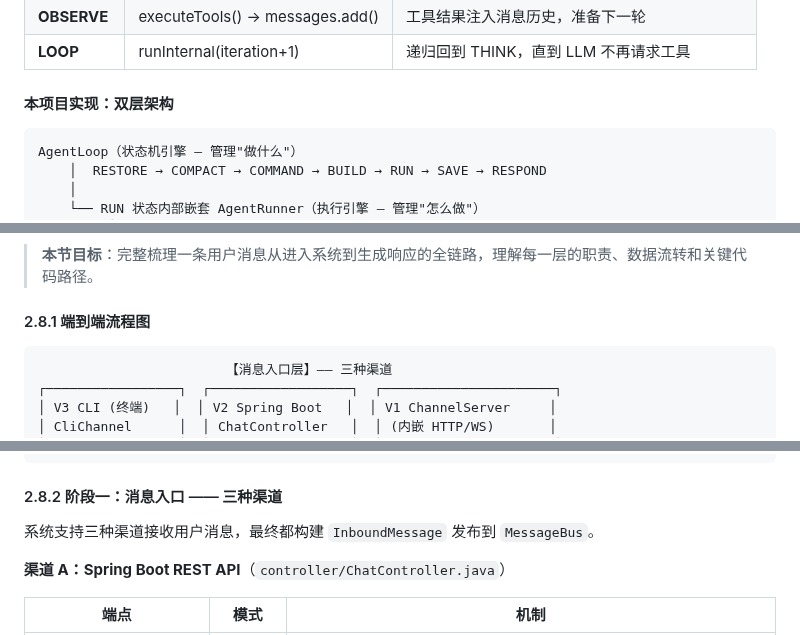
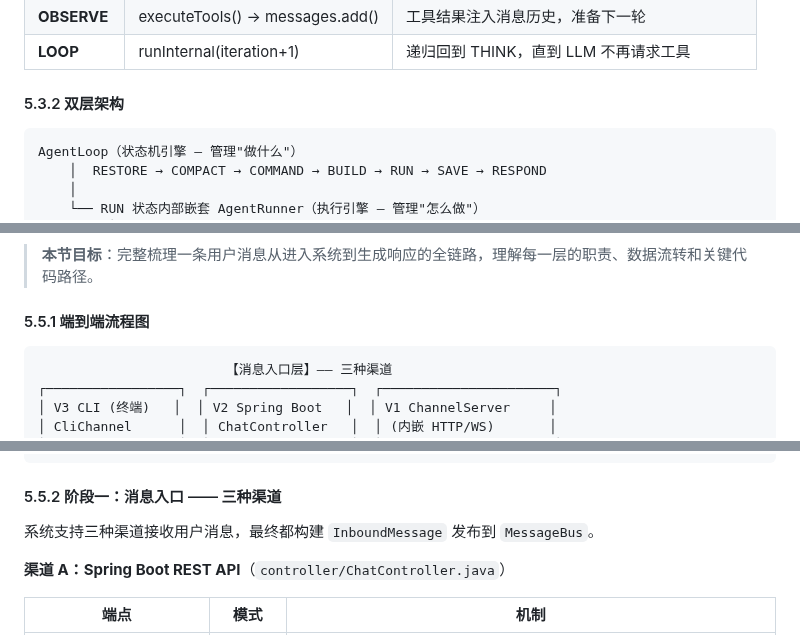
Before and after one commit to ztkyaojiayou/mynanobot-java, a Markdown page: ARCHITECTURE_AND_LEARNING_ROADMAP.md, 3 parts joined by grey strips. Rendered like a GitHub page.

````diff
--- a/ARCHITECTURE_AND_LEARNING_ROADMAP.md
+++ b/ARCHITECTURE_AND_LEARNING_ROADMAP.md
@@ -1022,7 +1023,7 @@ Agent Loop 是 AI Agent 的核心控制循环，遵循 **感知→思考→行
 | **OBSERVE** | executeTools() → messages.add() | 工具结果注入消息历史，准备下一轮 |
 | **LOOP** | runInternal(iteration+1) | 递归回到 THINK，直到 LLM 不再请求工具 |
 
-#### 本项目实现：双层架构
+#### 5.3.2 双层架构
 
 ```
 AgentLoop（状态机引擎 — 管理"做什么"）
@@ -1128,7 +1129,7 @@ RestoreState CompactSt CommandSt BuildSt  RunSt   SaveSt  RespondSt
 
 > **本节目标**：完整梳理一条用户消息从进入系统到生成响应的全链路，理解每一层的职责、数据流转和关键代码路径。
 
-#### 2.8.1 端到端流程图
+#### 5.5.1 端到端流程图
 
 ```
                         【消息入口层】—— 三种渠道
@@ -1186,7 +1187,7 @@ RestoreState CompactSt CommandSt BuildSt  RunSt   SaveSt  RespondSt
   (按 requestId 匹配)   (onStreamData 直推)        (onStreamData 直推)
 ```
 
-#### 2.8.2 阶段一：消息入口 —— 三种渠道
+#### 5.5.2 阶段一：消息入口 —— 三种渠道
 
 系统支持三种渠道接收用户消息，最终都构建 `InboundMessage` 发布到 `MessageBus`。
 
````
Also changed, not shown: other parts of ARCHITECTURE_AND_LEARNING_ROADMAP.md (+24 -23 lines).
